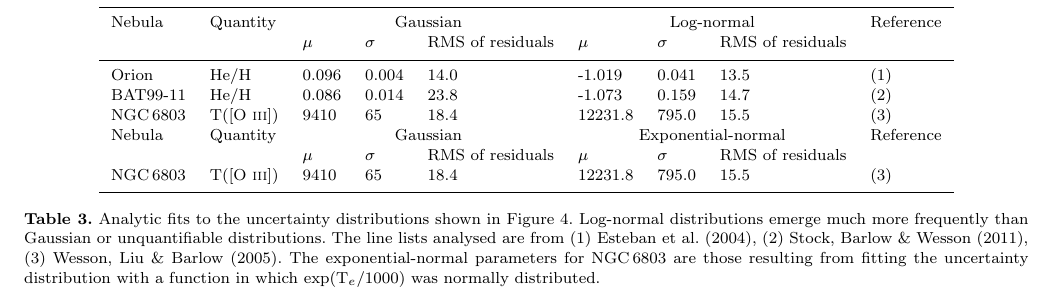
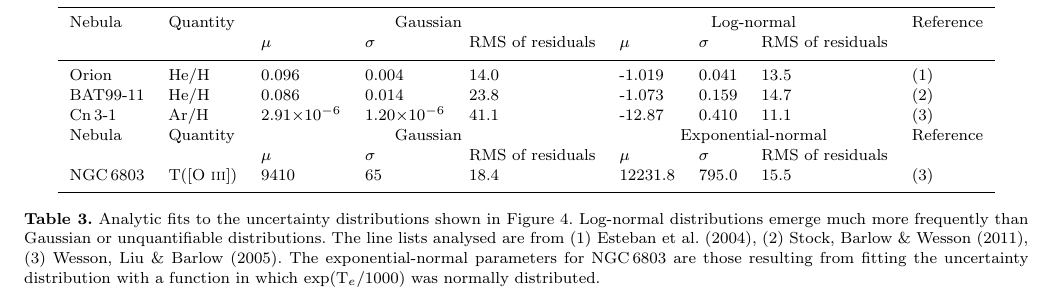
Before and after one commit to rwesson/NEAT, a LaTeX paper (paper/NEAT_paper_I.tex): part of page 9 of 13, cut so that both start at the same text. Compiled offline with pdfLaTeX; a LaTeX package or settings file that is missing is left out.

Commit message:
Wrong entry in table corrected

```diff
--- a/paper/NEAT_paper_I.tex
+++ b/paper/NEAT_paper_I.tex
@@ -388,7 +388,7 @@ Nebula & Quantity & \multicolumn{3}{c}{Gaussian} & \multicolumn{3}{c}{Log-normal
 %NGC 6543 & He/H     & 0.117 & 0.003 & 15.5 & -0.930 & 0.023 & 14.7 & (1) \\
 Orion    & He/H     & 0.096             & 0.004 & 14.0 & -1.019 & 0.041 & 13.5 & (1) \\
 BAT99-11 & He/H     & 0.086             & 0.014 & 23.8 & -1.073 & 0.159 & 14.7 & (2) \\
-NGC\,6803 & T([O~{\sc iii}]) & 9410 & 65 & 18.4 & 12231.8 & 795.0 & 15.5 & (3) \\
+Cn\,3-1  & Ar/H     & 2.91$\times$10$^{-6}$ & 1.20$\times$10$^{-6}$ & 41.1 & -12.87 & 0.410 & 11.1 & (3) \\
 Nebula & Quantity & \multicolumn{3}{c}{Gaussian} & \multicolumn{3}{c}{Exponential-normal} & Reference \\
        &          & $\mu$ & $\sigma$ & RMS of residuals & $\mu$ & $\sigma$ & RMS of residuals\\
 NGC\,6803 & T([O~{\sc iii}]) & 9410 & 65 & 18.4 & 12231.8 & 795.0 & 15.5 & (3)\\
```
Also changed, not shown: paper/NEAT_paper_I.pdf.
